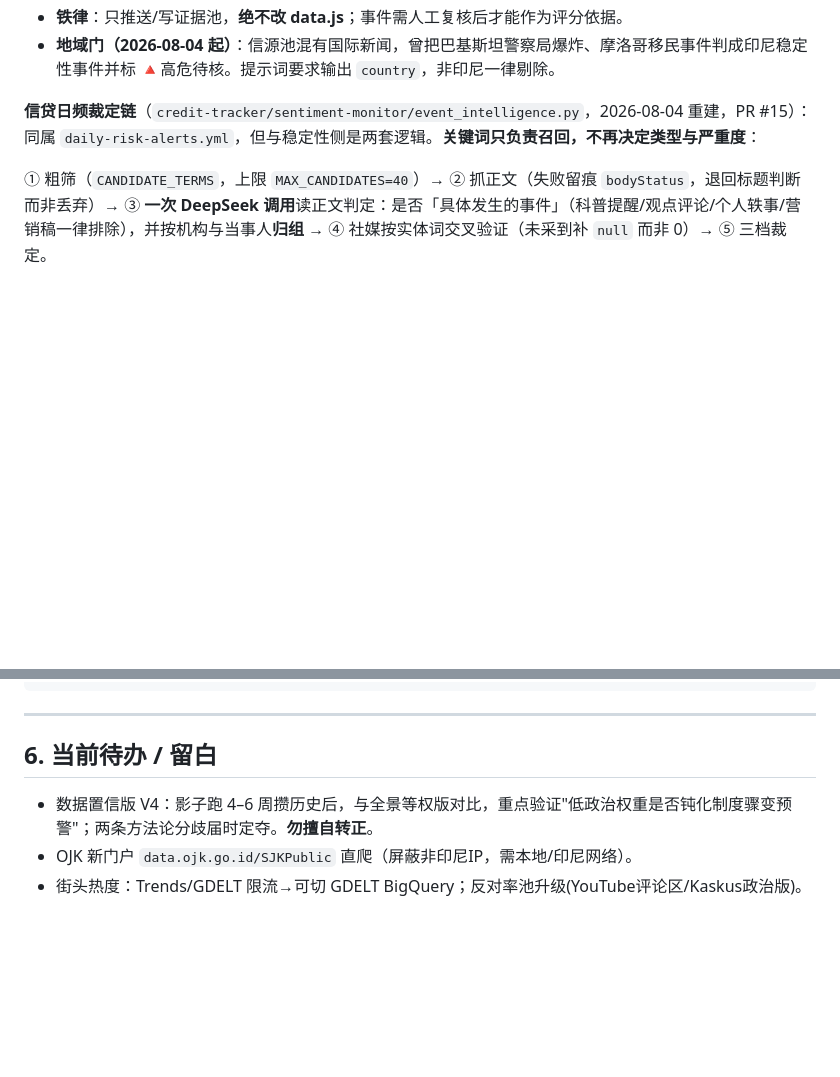
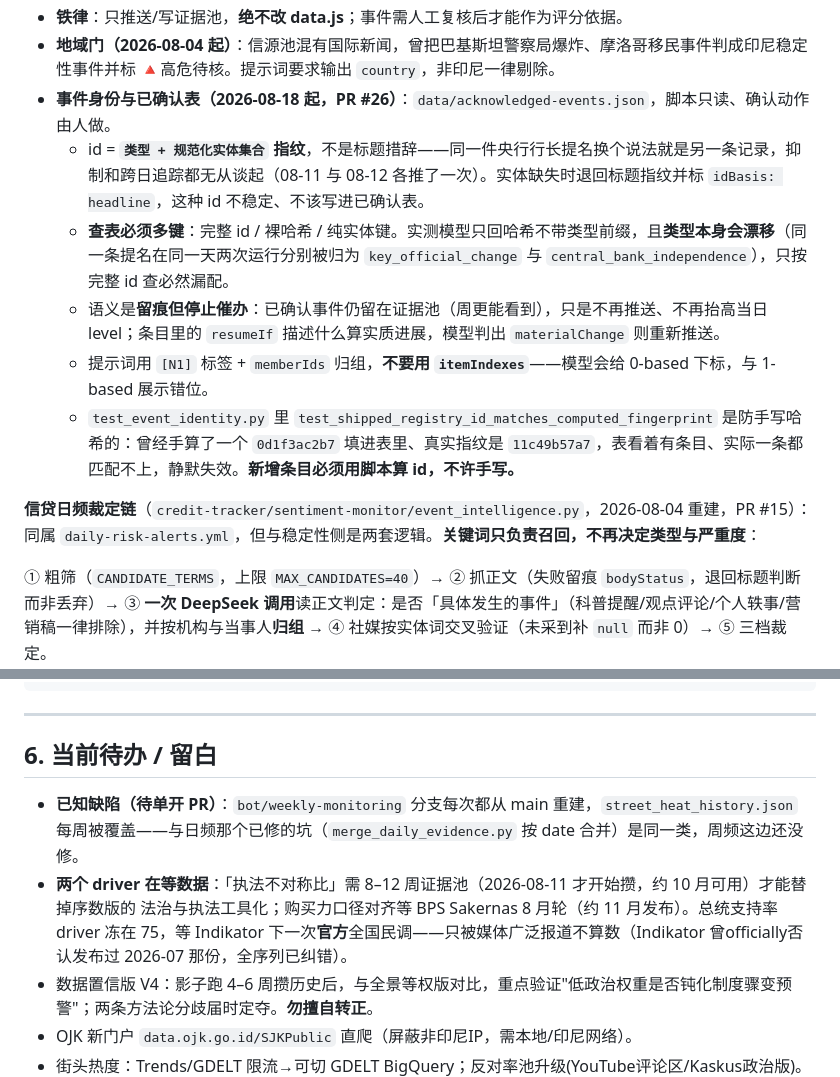
Before and after one commit to The-Wage-Slaves/indonesia-credit-and-social-tracker, a Markdown page: CLAUDE.md, 2 parts joined by grey strips. Rendered like a GitHub page; blank space fills up the shorter version.

```diff
--- a/CLAUDE.md
+++ b/CLAUDE.md
@@ -81,6 +81,12 @@ GitHub 私有仓 `The-Wage-Slaves/indonesia-credit-and-social-tracker`（仓库
 - **已知局限**：DeepSeek 常把同一事件多家报道合并成一条，导致独立源计数偏低→重大事件多落"高危待核"而非红色。**这是刻意的保守取舍**（宁可让人去看，不让机器自行升红）。
 - **铁律**：只推送/写证据池，**绝不改 data.js**；事件需人工复核后才能作为评分依据。
 - **地域门（2026-08-04 起）**：信源池混有国际新闻，曾把巴基斯坦警察局爆炸、摩洛哥移民事件判成印尼稳定性事件并标 🔺高危待核。提示词要求输出 `country`，非印尼一律剔除。
+- **事件身份与已确认表（2026-08-18 起，PR #26）**：`data/acknowledged-events.json`，脚本只读、确认动作由人做。
+  - id = **`类型 + 规范化实体集合` 指纹**，不是标题措辞——同一件央行行长提名换个说法就是另一条记录，抑制和跨日追踪都无从谈起（08-11 与 08-12 各推了一次）。实体缺失时退回标题指纹并标 `idBasis: headline`，这种 id 不稳定、不该写进已确认表。
+  - **查表必须多键**：完整 id / 裸哈希 / 纯实体键。实测模型只回哈希不带类型前缀，且**类型本身会漂移**（同一条提名在同一天两次运行分别被归为 `key_official_change` 与 `central_bank_independence`），只按完整 id 查必然漏配。
+  - 语义是**留痕但停止催办**：已确认事件仍留在证据池（周更能看到），只是不再推送、不再抬高当日 level；条目里的 `resumeIf` 描述什么算实质进展，模型判出 `materialChange` 则重新推送。
+  - 提示词用 `[N1]` 标签 + `memberIds` 归组，**不要用 `itemIndexes`**——模型会给 0-based 下标，与 1-based 展示错位。
+  - `test_event_identity.py` 里 `test_shipped_registry_id_matches_computed_fingerprint` 是防手写哈希的：曾经手算了一个 `0d1f3ac2b7` 填进表里、真实指纹是 `11c49b57a7`，表看着有条目、实际一条都匹配不上，静默失效。**新增条目必须用脚本算 id，不许手写。**
 
 **信贷日频裁定链**（`credit-tracker/sentiment-monitor/event_intelligence.py`，2026-08-04 重建，PR #15）：
 同属 `daily-risk-alerts.yml`，但与稳定性侧是两套逻辑。**关键词只负责召回，不再决定类型与严重度**：
@@ -150,6 +156,8 @@ AGENTS.md / HANDOFF.md / REVIEW.md           Codex上下文 / 当前状态 / 给
 
 ## 6. 当前待办 / 留白
 
+- **已知缺陷（待单开 PR）**：`bot/weekly-monitoring` 分支每次都从 main 重建，`street_heat_history.json` 每周被覆盖——与日频那个已修的坑（`merge_daily_evidence.py` 按 date 合并）是同一类，周频这边还没修。
+- **两个 driver 在等数据**：「执法不对称比」需 8–12 周证据池（2026-08-11 才开始攒，约 10 月可用）才能替掉序数版的 法治与执法工具化；购买力口径对齐等 BPS Sakernas 8 月轮（约 11 月发布）。总统支持率 driver 冻在 75，等 Indikator 下一次**官方**全国民调——只被媒体广泛报道不算数（Indikator 曾officially否认发布过 2026-07 那份，全序列已纠错）。
 - 数据置信版 V4：影子跑 4–6 周攒历史后，与全景等权版对比，重点验证"低政治权重是否钝化制度骤变预警"；两条方法论分歧届时定夺。**勿擅自转正**。
 - OJK 新门户 `data.ojk.go.id/SJKPublic` 直爬（屏蔽非印尼IP，需本地/印尼网络）。
 - 街头热度：Trends/GDELT 限流→可切 GDELT BigQuery；反对率池升级(YouTube评论区/Kaskus政治版)。已记录待决策。
```
Also changed, not shown: HANDOFF.md (+43 -1 lines).
